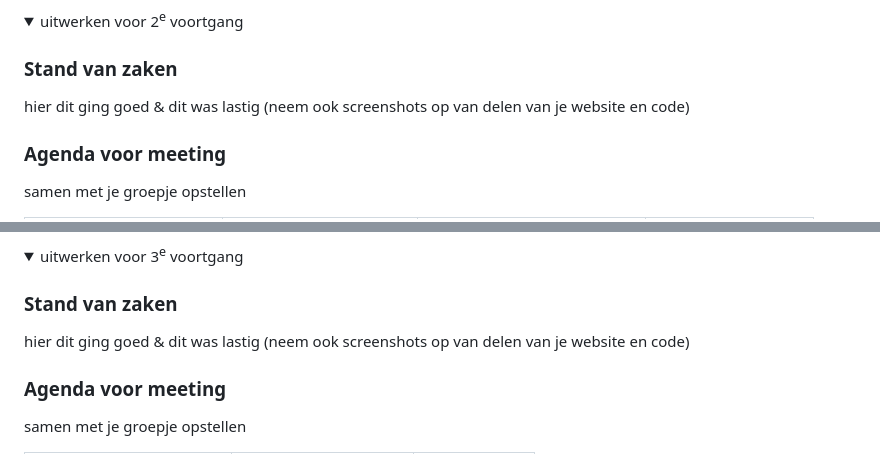
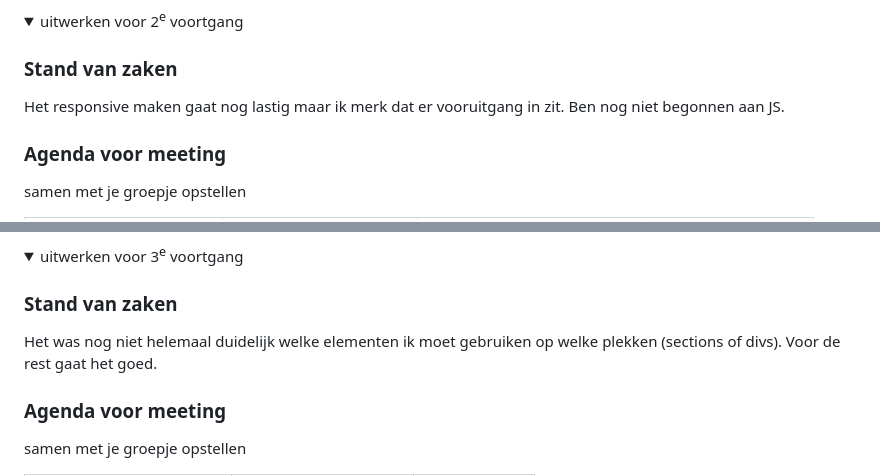
Before and after one commit to Hiddevdp/FEDher, a Markdown page: README.md, 2 parts joined by grey strips. GitHub-like rendering; folded sections open.

```diff
--- a/README.md
+++ b/README.md
@@ -123,7 +123,7 @@ hier na afloop snel de uitkomsten van de meeting vastleggen
 
 ### Stand van zaken
 
-hier dit ging goed & dit was lastig (neem ook screenshots op van delen van je website en code)
+Het responsive maken gaat nog lastig maar ik merk dat er vooruitgang in zit. Ben nog niet begonnen aan JS.
 
 ### Agenda voor meeting
 
@@ -168,7 +168,7 @@ Lijst met je bevindingen die in de test naar voren kwamen (geef ook aan wat er v
 
 ### Stand van zaken
 
-hier dit ging goed & dit was lastig (neem ook screenshots op van delen van je website en code)
+Het was nog niet helemaal duidelijk welke elementen ik moet gebruiken op welke plekken (sections of divs). Voor de rest gaat het goed.
 
 ### Agenda voor meeting
 
```
Also changed, not shown: other parts of README.md (+19 -11 lines), readme-images/Screenshot 2023-11-21 225011.png (added), readme-images/ScreenshotCssAnimations.png (added), readme-images/ScreenshotGrid.png (added), readme-images/ScreenshotSlide.png (added), readme-images/ScreenshotSlideCode.png (added), 3 other files.
